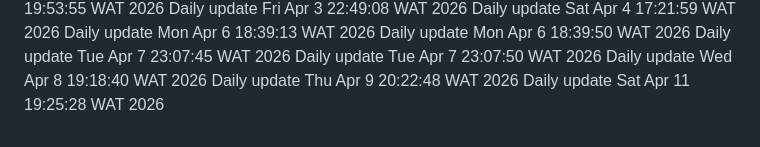
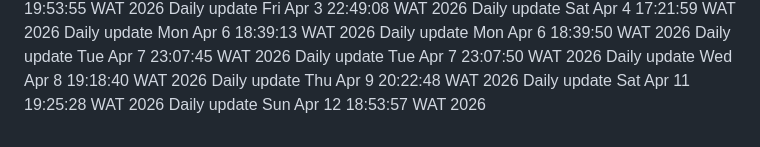
Before and after one commit to Adebayodamilola20/insta_app, a Markdown page: README.md, the part around the change. Rendered like a GitHub page.

Commit message:
docs: daily update

```diff
--- a/README.md
+++ b/README.md
@@ -80,3 +80,4 @@ Daily update Tue Apr  7 23:07:50 WAT 2026
 Daily update Wed Apr  8 19:18:40 WAT 2026
 Daily update Thu Apr  9 20:22:48 WAT 2026
 Daily update Sat Apr 11 19:25:28 WAT 2026
+Daily update Sun Apr 12 18:53:57 WAT 2026
```
